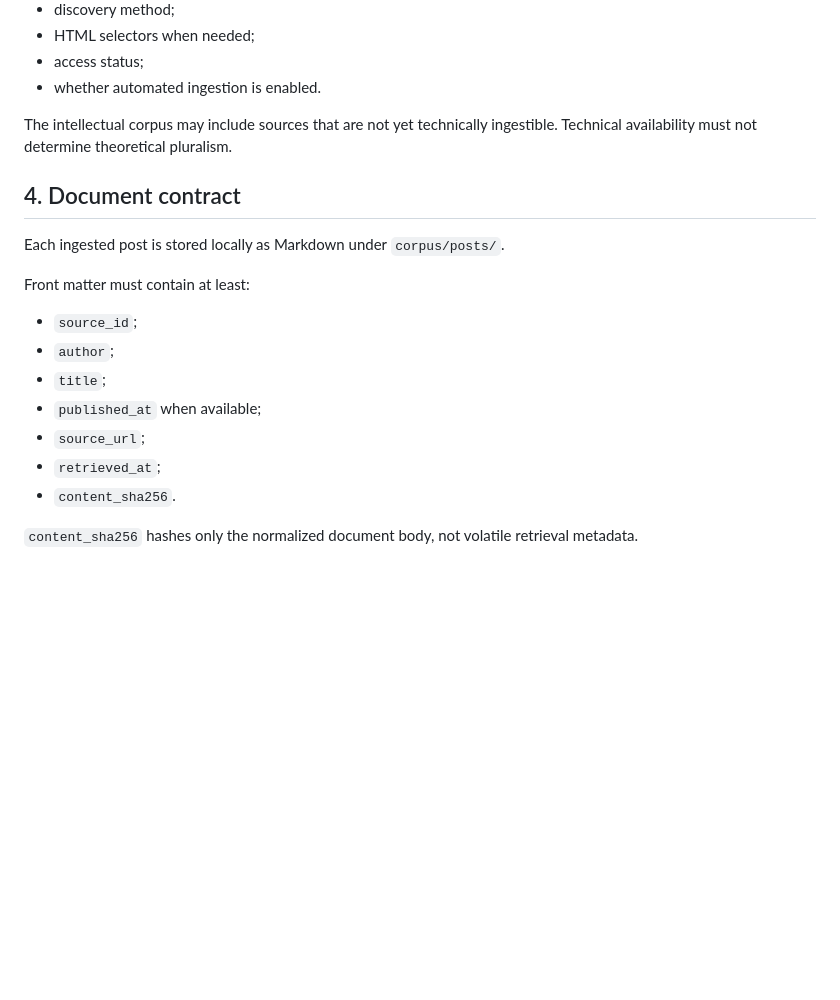
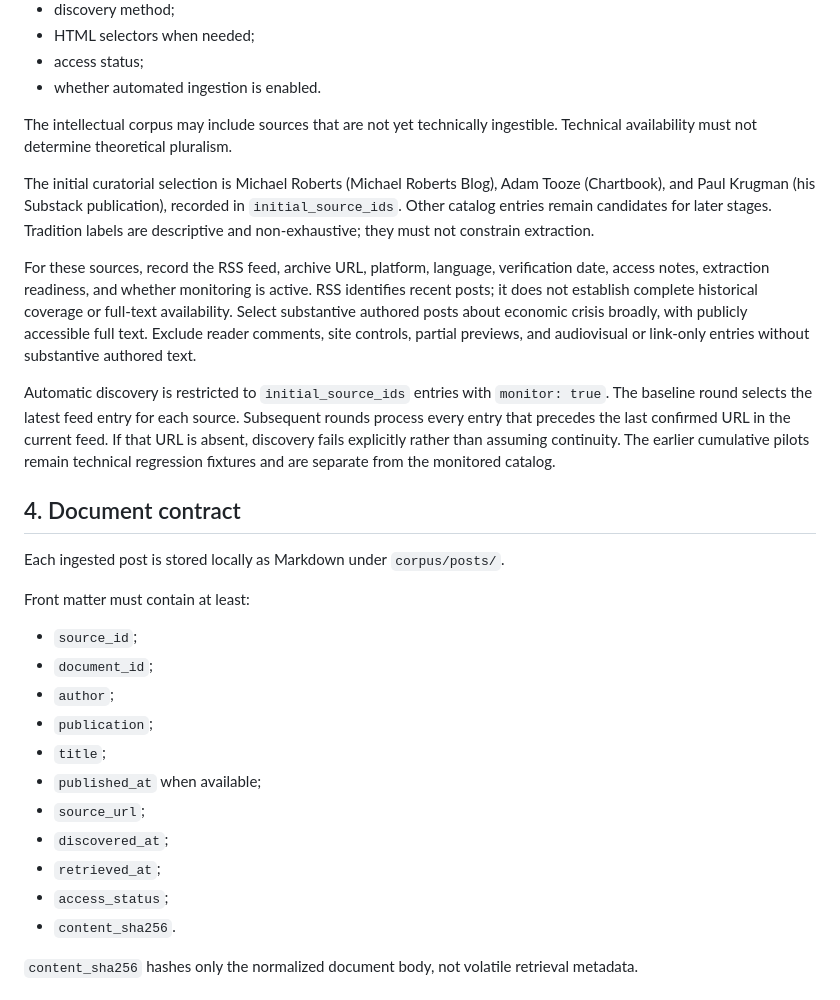
Before and after one commit to miparrar/atlas-crisis, a Markdown page: SPEC.md, the part around one of its changes. GitHub-like rendering; blank space fills up the shorter version.

```diff
--- a/SPEC.md
+++ b/SPEC.md
@@ -49,6 +49,12 @@ Each source records:
 
 The intellectual corpus may include sources that are not yet technically ingestible. Technical availability must not determine theoretical pluralism.
 
+The initial curatorial selection is Michael Roberts (Michael Roberts Blog), Adam Tooze (Chartbook), and Paul Krugman (his Substack publication), recorded in `initial_source_ids`. Other catalog entries remain candidates for later stages. Tradition labels are descriptive and non-exhaustive; they must not constrain extraction.
+
+For these sources, record the RSS feed, archive URL, platform, language, verification date, access notes, extraction readiness, and whether monitoring is active. RSS identifies recent posts; it does not establish complete historical coverage or full-text availability. Select substantive authored posts about economic crisis broadly, with publicly accessible full text. Exclude reader comments, site controls, partial previews, and audiovisual or link-only entries without substantive authored text.
+
+Automatic discovery is restricted to `initial_source_ids` entries with `monitor: true`. The baseline round selects the latest feed entry for each source. Subsequent rounds process every entry that precedes the last confirmed URL in the current feed. If that URL is absent, discovery fails explicitly rather than assuming continuity. The earlier cumulative pilots remain technical regression fixtures and are separate from the monitored catalog.
+
 ## 4. Document contract
 
 Each ingested post is stored locally as Markdown under `corpus/posts/`.
@@ -56,11 +62,15 @@ Each ingested post is stored locally as Markdown under `corpus/posts/`.
 Front matter must contain at least:
 
 - `source_id`;
+- `document_id`;
 - `author`;
+- `publication`;
 - `title`;
 - `published_at` when available;
 - `source_url`;
+- `discovered_at`;
 - `retrieved_at`;
+- `access_status`;
 - `content_sha256`.
 
 `content_sha256` hashes only the normalized document body, not volatile retrieval metadata.
```
Also changed, not shown: other parts of SPEC.md (+23 -15 lines).
